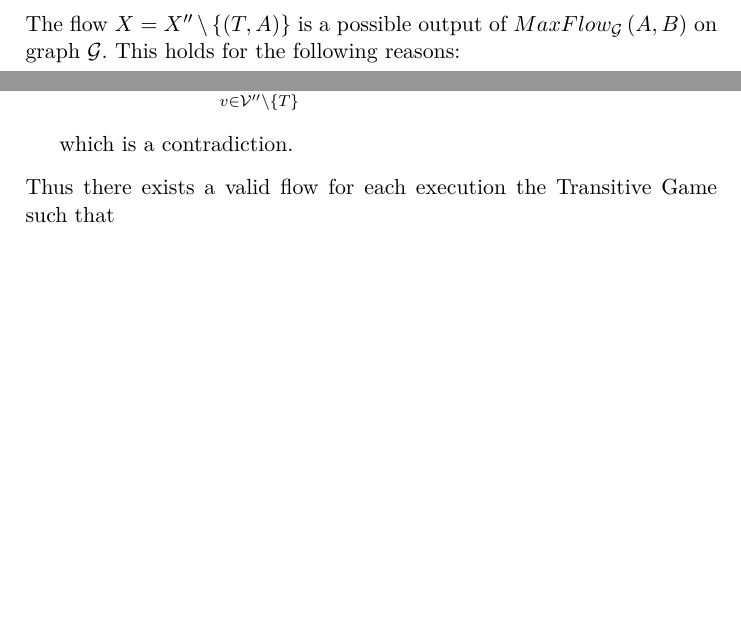
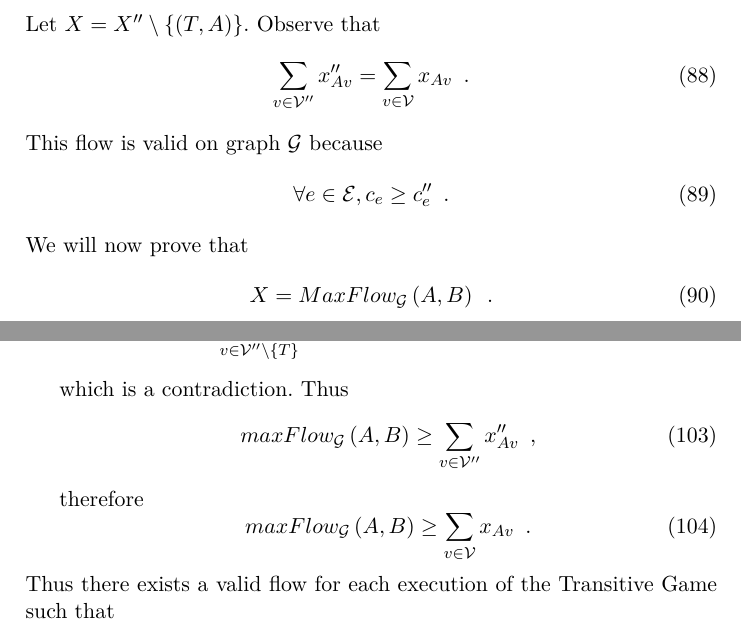
Before and after one commit to decrypto-org/TrustIsRisk, a LaTeX paper (paperEng.tex): two parts of pages 22 and 23 of 38 before the commit and two parts of pages 23 and 24 of 39 after it, joined at a grey line, cut so that both start at the same text, the shorter picture padded with empty space. Compiled offline with pdfLaTeX.

Commit message:
improved transitive game flow lemma

```diff
--- a/paperEng.tex
+++ b/paperEng.tex
@@ -1007,7 +1009,17 @@ while (True)
           \sum\limits_{v \in \mathcal{V}''}x''_{Av} = \sum\limits_{v \in \mathcal{V}'}x'_{Av} \enspace.
        \end{equation}
-       The flow $X = X'' \setminus \{(T, A)\}$ is a possible output of $MaxFlow_{\mathcal{G}}\left(A, B\right)$ on graph
-       $\mathcal{G}$. This holds for the following reasons:
+       Let $X = X'' \setminus \{(T, A)\}$. Observe that
+       \begin{equation}
+          \sum\limits_{v \in \mathcal{V}''}x''_{Av} = \sum\limits_{v \in \mathcal{V}}x_{Av} \enspace.
+       \end{equation}
+       This flow is valid on graph $\mathcal{G}$ because
+       \begin{equation}
+          \forall e \in \mathcal{E}, c_e \geq c''_e \enspace.
+       \end{equation}
+       We will now prove that
+       \begin{equation}
+          X = MaxFlow_{\mathcal{G}}\left(A, B\right) \enspace.
+       \end{equation}
        \begin{itemize}
           \item Let $X^A = MaxFlow_{\mathcal{G}}$. If we suppose that
           \begin{equation}
@@ -1048,8 +1067,14 @@ while (True)
           \begin{equation}
              \sum\limits_{v \in \mathcal{V}'' \setminus \{T\}}x^A_{Av} > maxFlow_{\mathcal{G}}\left(A, B\right) \enspace,
           \end{equation}
-          which is a contradiction.
+          which is a contradiction. Thus
+          \begin{equation}
+             maxFlow_{\mathcal{G}}\left(A, B\right) \geq \sum\limits_{v \in \mathcal{V}''}x''_{Av} \enspace,
+          \end{equation}
+          therefore
+          \begin{equation}
+             maxFlow_{\mathcal{G}}\left(A, B\right) \geq \sum\limits_{v \in \mathcal{V}}x_{Av} \enspace.
+          \end{equation}
        \end{itemize}
-       Thus there exists a valid flow for each execution the Transitive Game such that
-       \begin{equation}
-          \sum\limits_{v \in \mathcal{V}}x_{Av} = Loss_{A, j_1} \enspace,
+       Thus there exists a valid flow for each execution of the Transitive Game such that
+       \begin{equation}
```
Also changed, not shown: paperEng.pdf, paperEng.tex (14 more changed lines).
